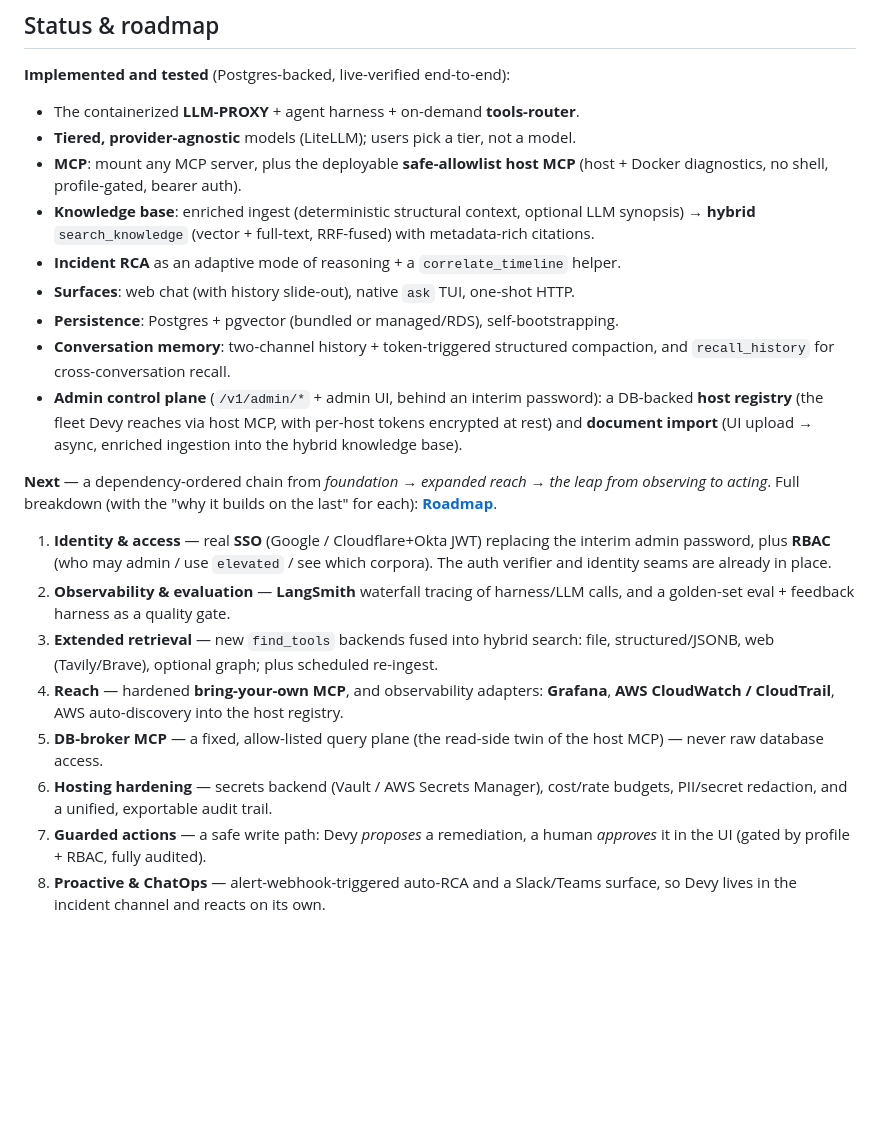
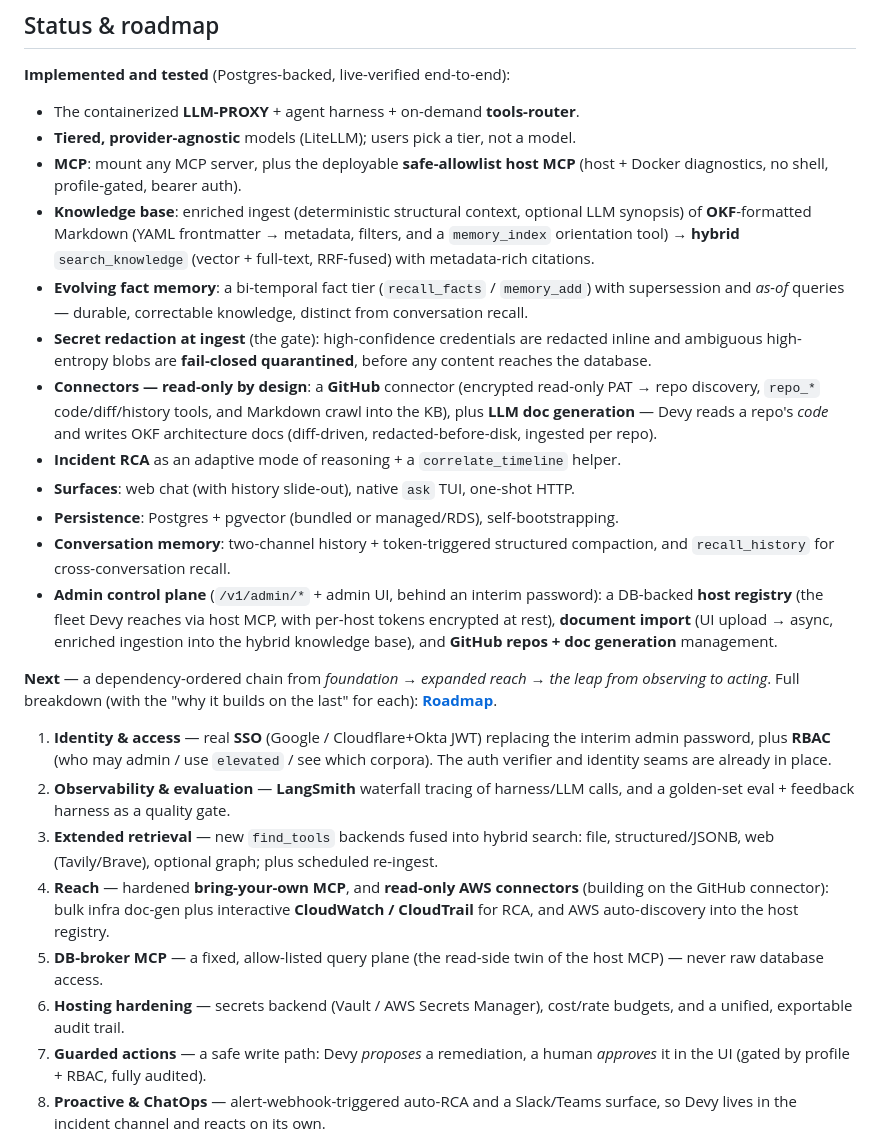
Before and after one commit to DWestbury-PP/Devy-Agentic-DevOps, a Markdown page: README.md, the part around the change. Drawn GitHub-style; blank space fills up the shorter version.

Commit message:
docs: reflect knowledge-memory + connectors in README status
Move the now-shipped, live-verified capabilities into "Implemented and tested":
OKF-formatted knowledge corpora (frontmatter → metadata/filters + memory_index),
the bi-temporal evolving-fact tier (recall_facts/memory_add, as-of), secret
redaction at ingest (the fail-closed gate), and the read-only connectors (GitHub
repo tools + Markdown crawl, plus LLM doc generation). Reconcile the roadmap:
redaction shipped (drop from hardening); the next connector is read-only AWS,
building on GitHub.

Co-Authored-By: Claude Opus 4.8 (1M context) <noreply@anthropic.com>

```diff
--- a/README.md
+++ b/README.md
@@ -201,8 +201,19 @@ produces a ranked RCA — distinguishing the OOM *symptom* from the pool-exhaust
 - **MCP**: mount any MCP server, plus the deployable **safe-allowlist host MCP**
   (host + Docker diagnostics, no shell, profile-gated, bearer auth).
 - **Knowledge base**: enriched ingest (deterministic structural context, optional
-  LLM synopsis) → **hybrid** `search_knowledge` (vector + full-text, RRF-fused)
-  with metadata-rich citations.
+  LLM synopsis) of **OKF**-formatted Markdown (YAML frontmatter → metadata, filters,
+  and a `memory_index` orientation tool) → **hybrid** `search_knowledge` (vector +
+  full-text, RRF-fused) with metadata-rich citations.
+- **Evolving fact memory**: a bi-temporal fact tier (`recall_facts` / `memory_add`)
+  with supersession and *as-of* queries — durable, correctable knowledge, distinct
+  from conversation recall.
+- **Secret redaction at ingest** (the gate): high-confidence credentials are
+  redacted inline and ambiguous high-entropy blobs are **fail-closed quarantined**,
+  before any content reaches the database.
+- **Connectors — read-only by design**: a **GitHub** connector (encrypted read-only
+  PAT → repo discovery, `repo_*` code/diff/history tools, and Markdown crawl into the
+  KB), plus **LLM doc generation** — Devy reads a repo's *code* and writes OKF
+  architecture docs (diff-driven, redacted-before-disk, ingested per repo).
 - **Incident RCA** as an adaptive mode of reasoning + a `correlate_timeline` helper.
 - **Surfaces**: web chat (with history slide-out), native `ask` TUI, one-shot HTTP.
 - **Persistence**: Postgres + pgvector (bundled or managed/RDS), self-bootstrapping.
@@ -210,8 +221,9 @@ produces a ranked RCA — distinguishing the OOM *symptom* from the pool-exhaust
   compaction, and `recall_history` for cross-conversation recall.
 - **Admin control plane** (`/v1/admin/*` + admin UI, behind an interim password):
   a DB-backed **host registry** (the fleet Devy reaches via host MCP, with
-  per-host tokens encrypted at rest) and **document import** (UI upload → async,
-  enriched ingestion into the hybrid knowledge base).
+  per-host tokens encrypted at rest), **document import** (UI upload → async,
+  enriched ingestion into the hybrid knowledge base), and **GitHub repos + doc
+  generation** management.
 
 **Next** — a dependency-ordered chain from *foundation* → *expanded reach* → *the
 leap from observing to acting*. Full breakdown (with the "why it builds on the last"
@@ -224,12 +236,13 @@ for each): **[Roadmap](docs/plans/roadmap.md)**.
    calls, and a golden-set eval + feedback harness as a quality gate.
 3. **Extended retrieval** — new `find_tools` backends fused into hybrid search: file,
    structured/JSONB, web (Tavily/Brave), optional graph; plus scheduled re-ingest.
-4. **Reach** — hardened **bring-your-own MCP**, and observability adapters: **Grafana**,
-   **AWS CloudWatch / CloudTrail**, AWS auto-discovery into the host registry.
+4. **Reach** — hardened **bring-your-own MCP**, and **read-only AWS connectors**
+   (building on the GitHub connector): bulk infra doc-gen plus interactive
+   **CloudWatch / CloudTrail** for RCA, and AWS auto-discovery into the host registry.
 5. **DB-broker MCP** — a fixed, allow-listed query plane (the read-side twin of the
    host MCP) — never raw database access.
 6. **Hosting hardening** — secrets backend (Vault / AWS Secrets Manager), cost/rate
-   budgets, PII/secret redaction, and a unified, exportable audit trail.
+   budgets, and a unified, exportable audit trail.
 7. **Guarded actions** — a safe write path: Devy *proposes* a remediation, a human
    *approves* it in the UI (gated by profile + RBAC, fully audited).
 8. **Proactive & ChatOps** — alert-webhook-triggered auto-RCA and a Slack/Teams
```
